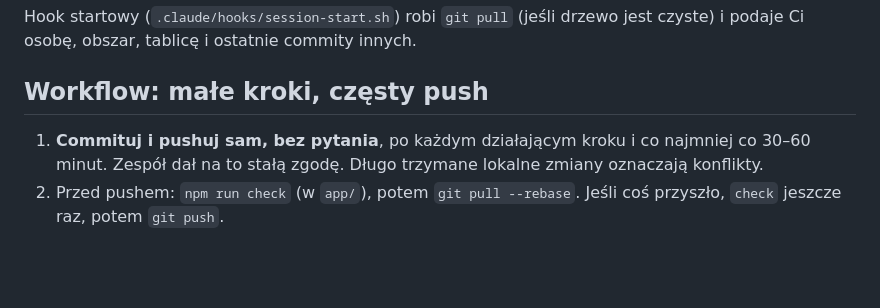
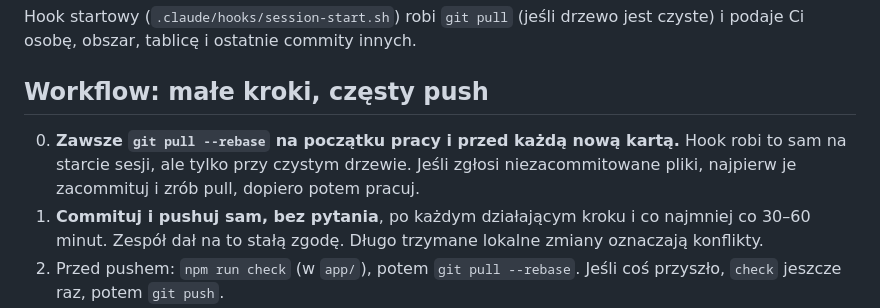
Before and after one commit to Pawel-Uhma/smelibus, a Markdown page: AGENTS.md, the part around the change. Drawn GitHub-style; blank space fills up the shorter version.

Commit message:
docs: always pull --rebase before starting work

```diff
--- a/AGENTS.md
+++ b/AGENTS.md
@@ -29,6 +29,7 @@ Hook startowy (`.claude/hooks/session-start.sh`) robi `git pull` (jeśli drzewo
 
 ## Workflow: małe kroki, częsty push
 
+0. **Zawsze `git pull --rebase` na początku pracy i przed każdą nową kartą.** Hook robi to sam na starcie sesji, ale tylko przy czystym drzewie. Jeśli zgłosi niezacommitowane pliki, najpierw je zacommituj i zrób pull, dopiero potem pracuj.
 1. **Commituj i pushuj sam, bez pytania**, po każdym działającym kroku i co najmniej co 30–60 minut. Zespół dał na to stałą zgodę. Długo trzymane lokalne zmiany oznaczają konflikty.
 2. Przed pushem: `npm run check` (w `app/`), potem `git pull --rebase`. Jeśli coś przyszło, `check` jeszcze raz, potem `git push`.
 3. **Każdy commit na `main` musi się budować.** Niedokończoną funkcję schowaj za flagą w `src/shared/config.ts` albo po prostu jej nie podłączaj w `main.ts`.
```
Also changed, not shown: 1 other file.
